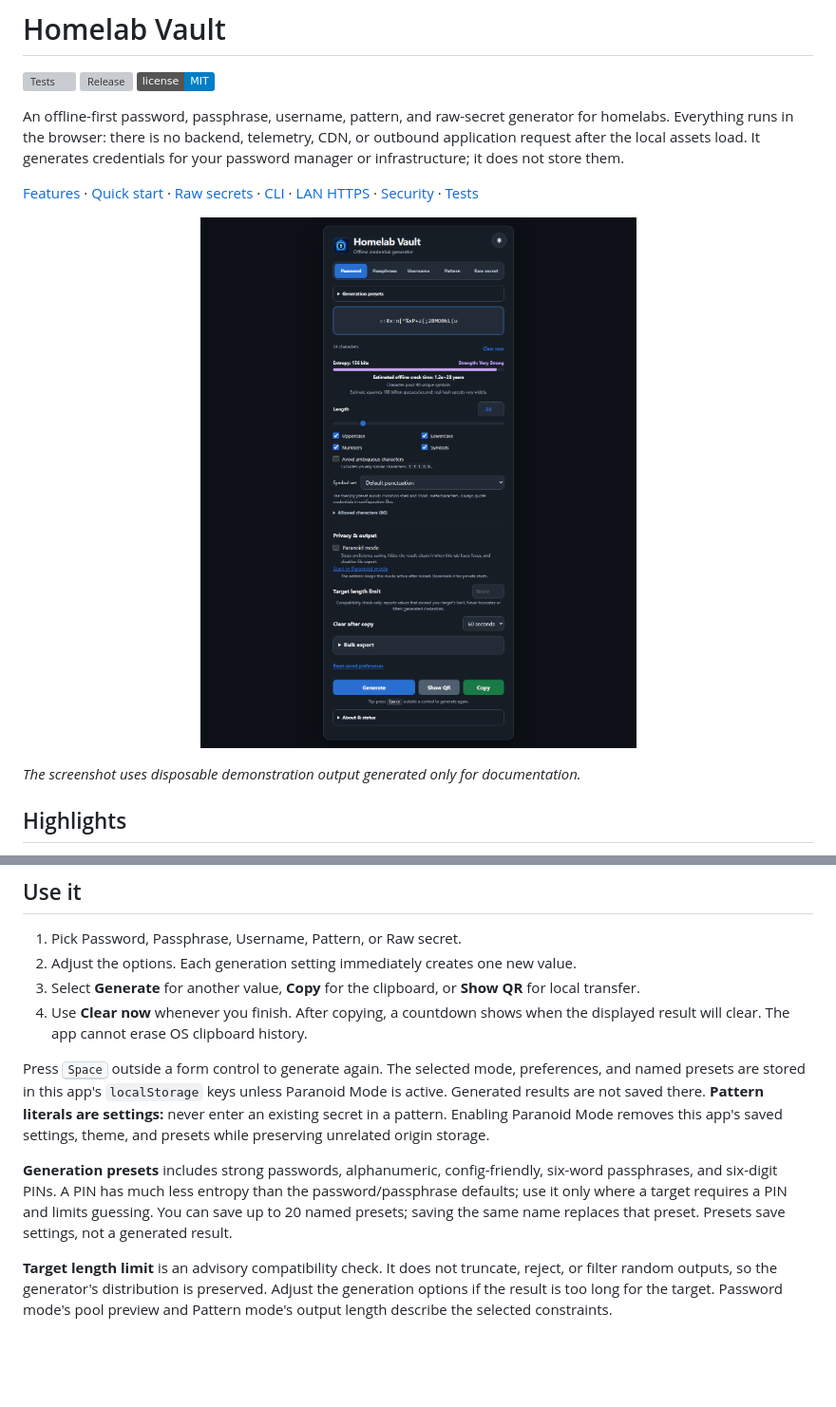
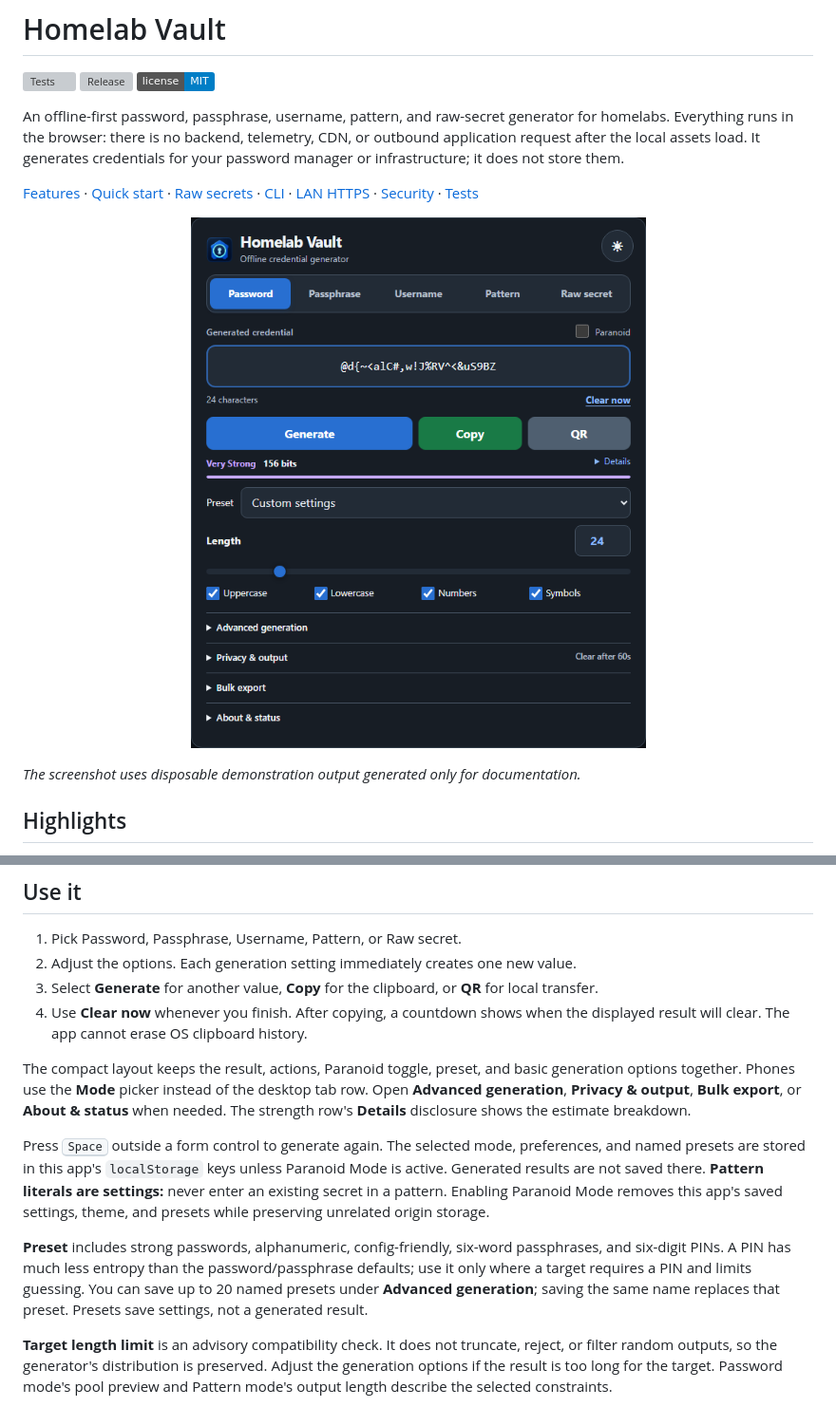
Before and after one commit to jakubgt/homelab-vault-gen, a Markdown page: README.md, 2 parts joined by grey strips. Shown at 95% size. Drawn GitHub-style; pictures changed too: docs/screenshots/homelab-vault.png; badges without logos; blank space fills up the shorter version; grey boxes are pictures that could not be loaded.

Commit message:
Verify compact layouts and refresh the app preview

```diff
--- a/README.md
+++ b/README.md
@@ -39,12 +39,14 @@ An offline-first password, passphrase, username, pattern, and raw-secret generat
 
 1. Pick Password, Passphrase, Username, Pattern, or Raw secret.
 2. Adjust the options. Each generation setting immediately creates one new value.
-3. Select **Generate** for another value, **Copy** for the clipboard, or **Show QR** for local transfer.
+3. Select **Generate** for another value, **Copy** for the clipboard, or **QR** for local transfer.
 4. Use **Clear now** whenever you finish. After copying, a countdown shows when the displayed result will clear. The app cannot erase OS clipboard history.
+
+The compact layout keeps the result, actions, Paranoid toggle, preset, and basic generation options together. Phones use the **Mode** picker instead of the desktop tab row. Open **Advanced generation**, **Privacy & output**, **Bulk export**, or **About & status** when needed. The strength row's **Details** disclosure shows the estimate breakdown.
 
 Press <kbd>Space</kbd> outside a form control to generate again. The selected mode, preferences, and named presets are stored in this app's `localStorage` keys unless Paranoid Mode is active. Generated results are not saved there. **Pattern literals are settings:** never enter an existing secret in a pattern. Enabling Paranoid Mode removes this app's saved settings, theme, and presets while preserving unrelated origin storage.
 
-**Generation presets** includes strong passwords, alphanumeric, config-friendly, six-word passphrases, and six-digit PINs. A PIN has much less entropy than the password/passphrase defaults; use it only where a target requires a PIN and limits guessing. You can save up to 20 named presets; saving the same name replaces that preset. Presets save settings, not a generated result.
+**Preset** includes strong passwords, alphanumeric, config-friendly, six-word passphrases, and six-digit PINs. A PIN has much less entropy than the password/passphrase defaults; use it only where a target requires a PIN and limits guessing. You can save up to 20 named presets under **Advanced generation**; saving the same name replaces that preset. Presets save settings, not a generated result.
 
 **Target length limit** is an advisory compatibility check. It does not truncate, reject, or filter random outputs, so the generator's distribution is preserved. Adjust the generation options if the result is too long for the target. Password mode's pool preview and Pattern mode's output length describe the selected constraints.
 
```
Also changed, not shown: 2 other files.
